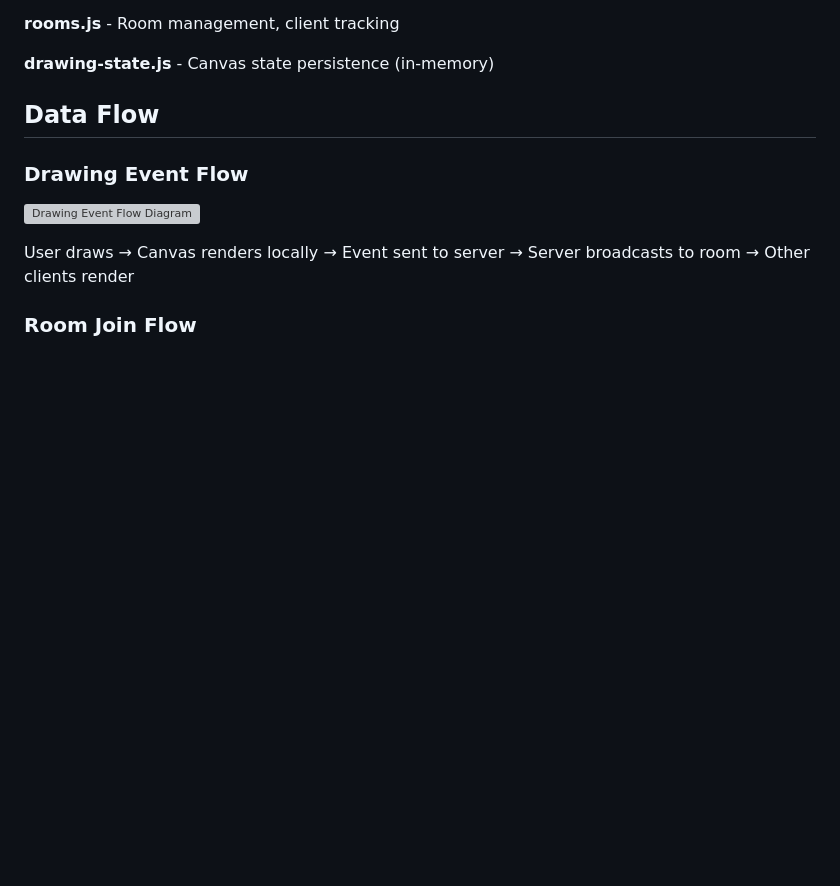
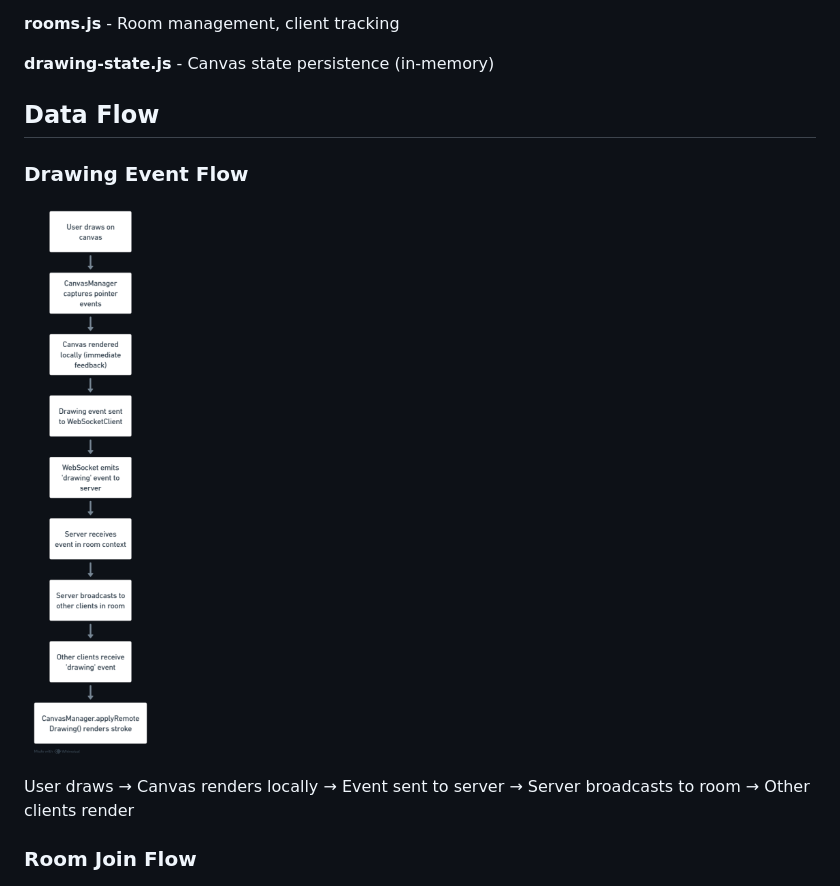
Before and after one commit to Chandra-Sekhar-Dutta/RealTime-Canva, a Markdown page: ARCHITECTURE.md, the part around the change. Rendered like a GitHub page; blank space fills up the shorter version; grey boxes are pictures that could not be loaded.

```diff
--- a/ARCHITECTURE.md
+++ b/ARCHITECTURE.md
@@ -29,7 +29,7 @@ Real-time collaborative drawing application using WebSocket for synchronization
 ## Data Flow
 
 ### Drawing Event Flow
-![Drawing Event Flow Diagram](Client/assets/DrawingeventFlow.png)
+![Drawing Event Flow Diagram](Client/assets/DrawingEventFlow.png)
 
 User draws → Canvas renders locally → Event sent to server → Server broadcasts to room → Other clients render
 
```
